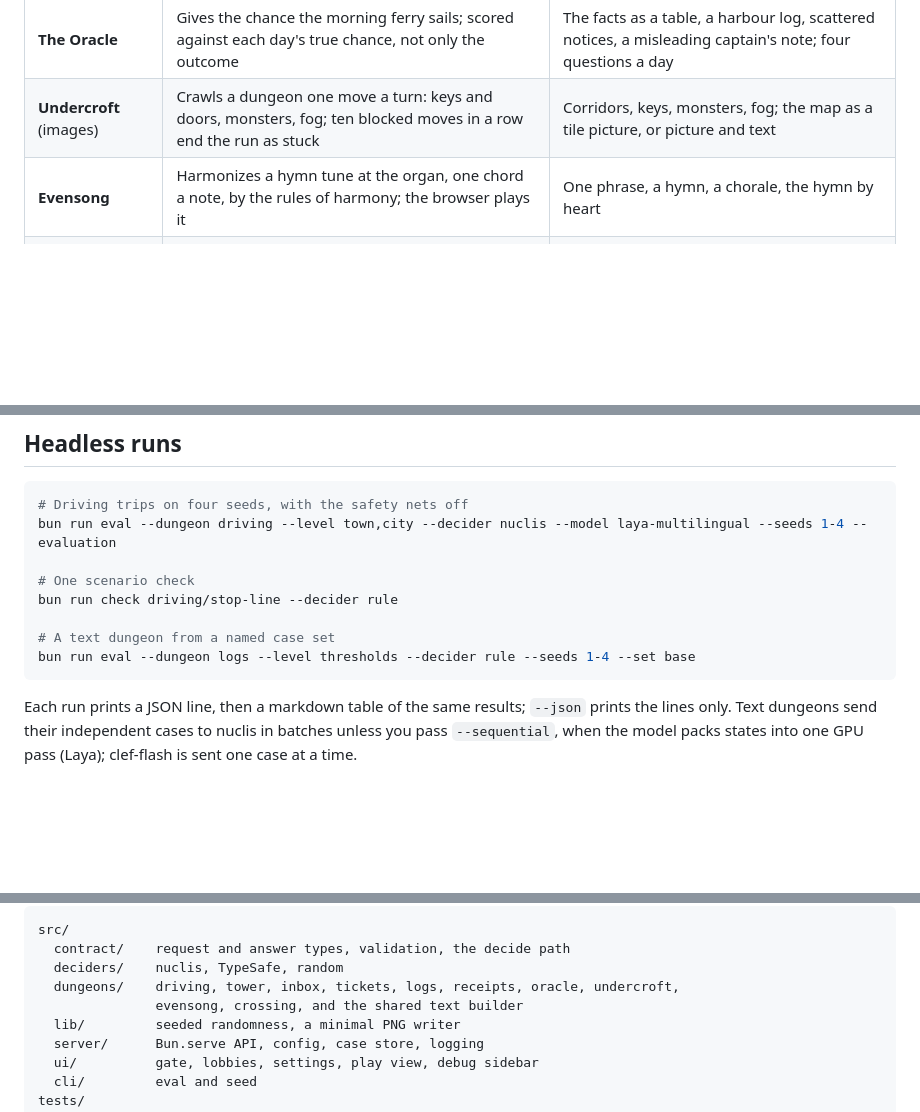
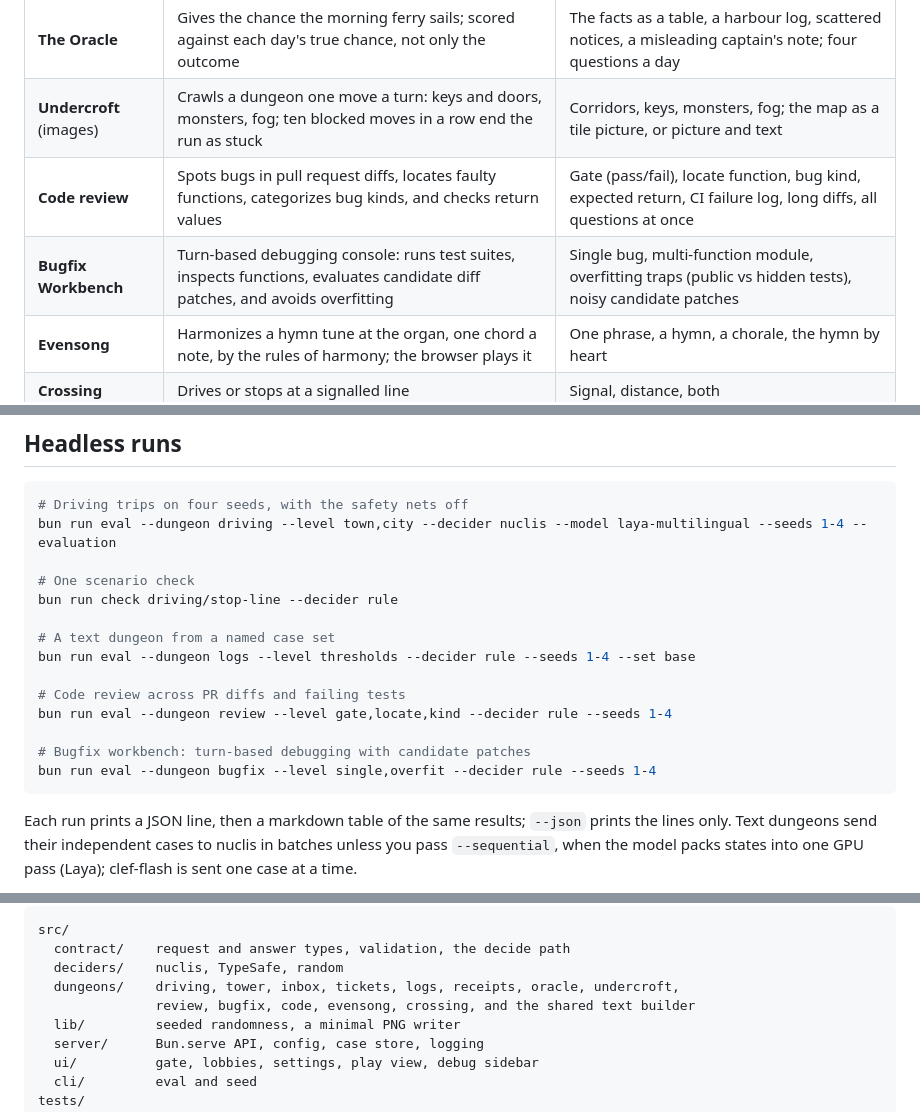
Before and after one commit to tildaslashalef/decision-dungeons, a Markdown page: README.md, 3 parts joined by grey strips. Drawn GitHub-style; blank space fills up the shorter version.

Commit message:
docs(code): document review and bugfix dungeons

````diff
--- a/README.md
+++ b/README.md
@@ -19,6 +19,8 @@ play headless from the command line and produce comparison tables.
 | **Receipts** (images) | Reimburses expense receipts against a policy, reads them | The policy from the data, the picture, or both; the total; everything on the slip |
 | **The Oracle** | Gives the chance the morning ferry sails; scored against each day's true chance, not only the outcome | The facts as a table, a harbour log, scattered notices, a misleading captain's note; four questions a day |
 | **Undercroft** (images) | Crawls a dungeon one move a turn: keys and doors, monsters, fog; ten blocked moves in a row end the run as stuck | Corridors, keys, monsters, fog; the map as a tile picture, or picture and text |
+| **Code review** | Spots bugs in pull request diffs, locates faulty functions, categorizes bug kinds, and checks return values | Gate (pass/fail), locate function, bug kind, expected return, CI failure log, long diffs, all questions at once |
+| **Bugfix Workbench** | Turn-based debugging console: runs test suites, inspects functions, evaluates candidate diff patches, and avoids overfitting | Single bug, multi-function module, overfitting traps (public vs hidden tests), noisy candidate patches |
 | **Evensong** | Harmonizes a hymn tune at the organ, one chord a note, by the rules of harmony; the browser plays it | One phrase, a hymn, a chorale, the hymn by heart |
 | **Crossing** | Drives or stops at a signalled line | Signal, distance, both |
 
@@ -91,6 +93,12 @@ bun run check driving/stop-line --decider rule
 
 # A text dungeon from a named case set
 bun run eval --dungeon logs --level thresholds --decider rule --seeds 1-4 --set base
+
+# Code review across PR diffs and failing tests
+bun run eval --dungeon review --level gate,locate,kind --decider rule --seeds 1-4
+
+# Bugfix workbench: turn-based debugging with candidate patches
+bun run eval --dungeon bugfix --level single,overfit --decider rule --seeds 1-4
 ```
 
 Each run prints a JSON line, then a markdown table of the same results;
@@ -158,7 +166,7 @@ src/
   contract/    request and answer types, validation, the decide path
   deciders/    nuclis, TypeSafe, random
   dungeons/    driving, tower, inbox, tickets, logs, receipts, oracle, undercroft,
-               evensong, crossing, and the shared text builder
+               review, bugfix, code, evensong, crossing, and the shared text builder
   lib/         seeded randomness, a minimal PNG writer
   server/      Bun.serve API, config, case store, logging
   ui/          gate, lobbies, settings, play view, debug sidebar
````
